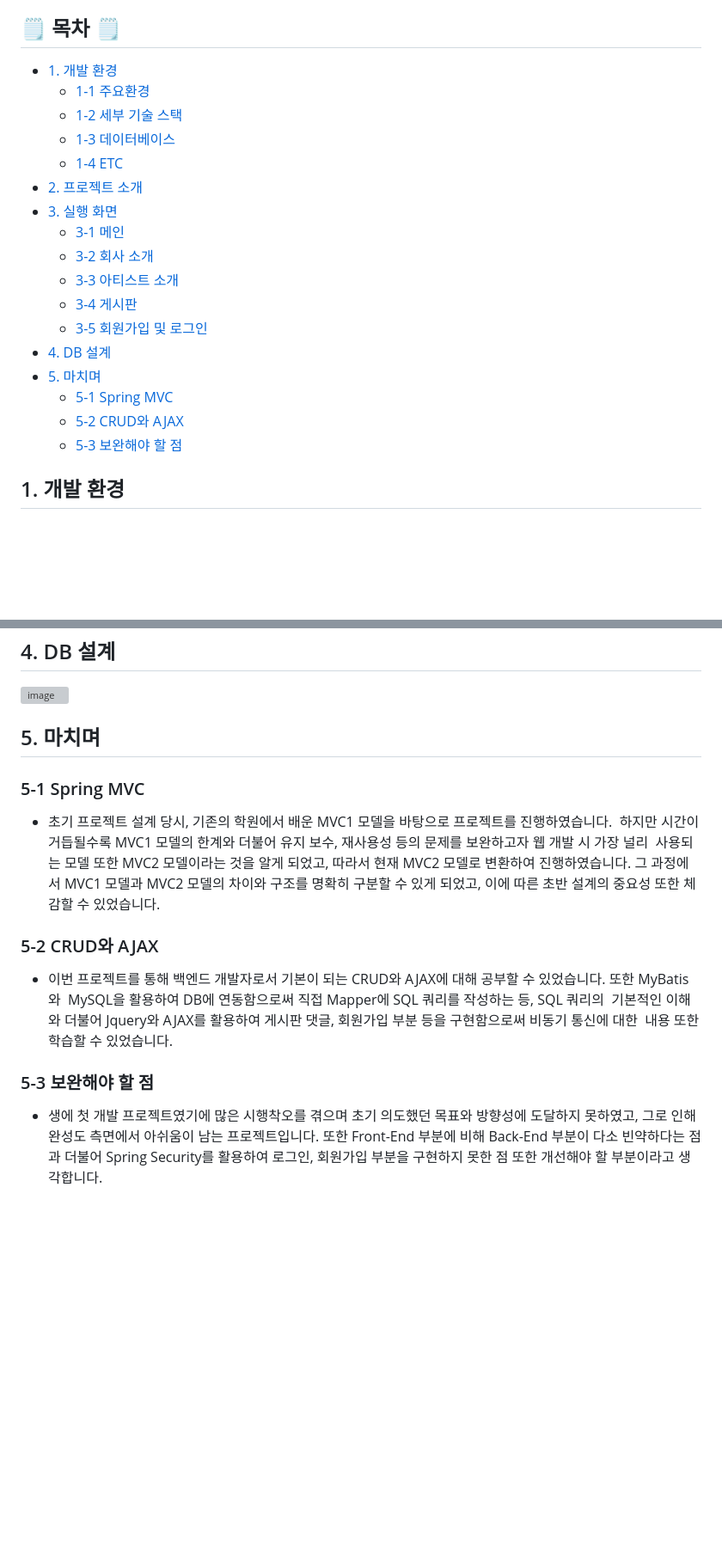
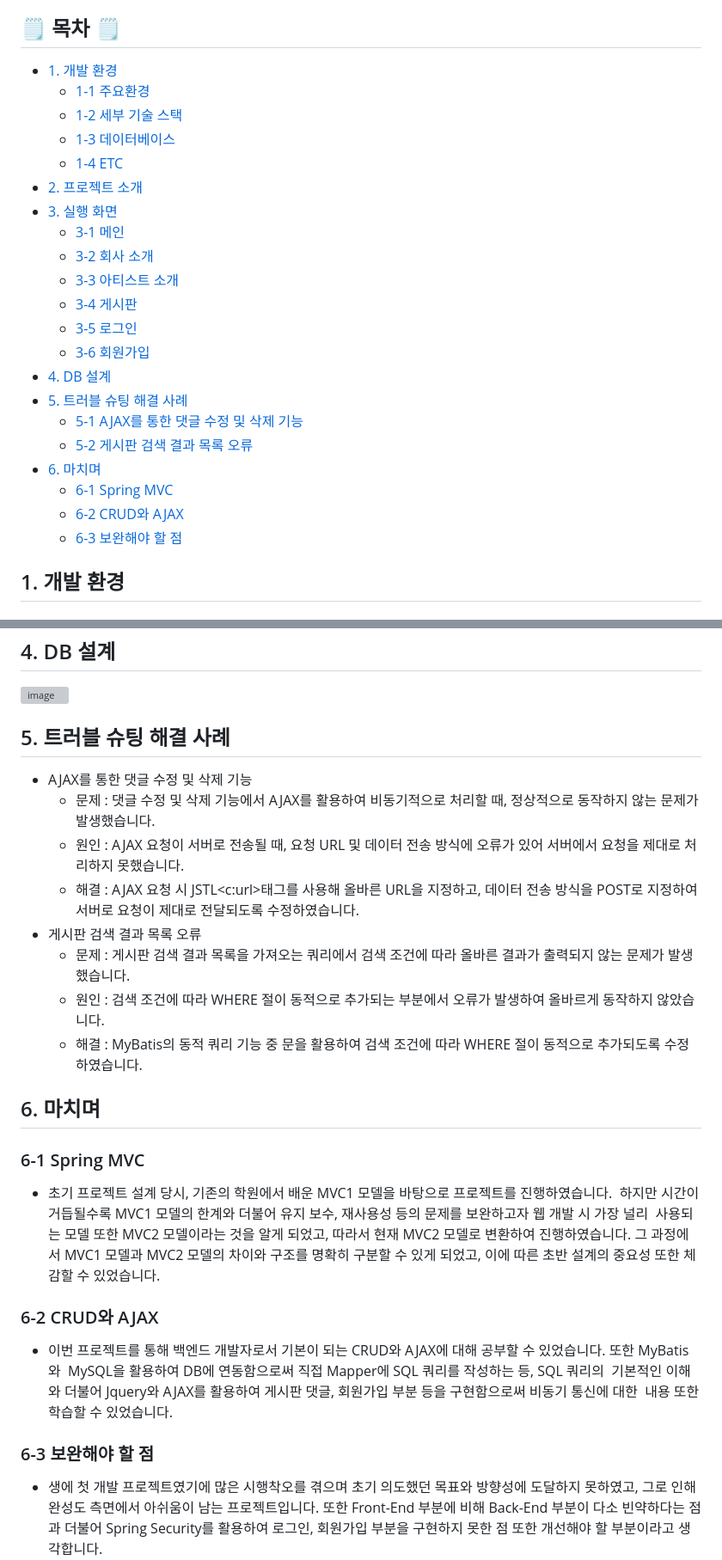
Before and after one commit to jongkwon5/Entertainment, a Markdown page: README.md, 2 parts joined by grey strips. Shown: that part at 86% size. Rendered like a GitHub page; blank space fills up the shorter version; grey boxes are pictures that could not be loaded.

```diff
--- a/README.md
+++ b/README.md
@@ -10,23 +10,27 @@
 5) 개발 기간 : 2023. 06. 07. ~ 2023. 07. 10.
 
 ## <span style="color:lightblue; font-style: italic;">🗒️ 목차 🗒️
-* [1. 개발 환경](#1-개발-환경)
+- [1. 개발 환경](#1-개발-환경)
   - [1-1 주요환경](#1-1-주요환경)
   - [1-2 세부 기술 스택](#1-2-세부-기술-스택)
   - [1-3 데이터베이스](#1-3-데이터베이스)
   - [1-4 ETC](#1-4-etc)
-* [2. 프로젝트 소개](#2-프로젝트-소개)
-* [3. 실행 화면](#3-실행-화면)
+- [2. 프로젝트 소개](#2-프로젝트-소개)
+- [3. 실행 화면](#3-실행-화면)
   - [3-1 메인](#3-실행-화면)
   - [3-2 회사 소개](#3-실행-화면)
   - [3-3 아티스트 소개](#3-실행-화면)
   - [3-4 게시판](#3-실행-화면)
-  - [3-5 회원가입 및 로그인](#3-실행-화면)
-* [4. DB 설계](#4-db-설계)
-* [5. 마치며](#5-마치며)
-  - [5-1 Spring MVC](#5-1-spring-mvc)
-  - [5-2 CRUD와 AJAX](#5-2-crud와-ajax)
-  - [5-3 보완해야 할 점](#5-3-보완해야-할-점)
+  - [3-5 로그인](#3-실행-화면)
+  - [3-6 회원가입](#3-실행-화면)
+- [4. DB 설계](#4-db-설계)
+- [5. 트러블 슈팅 해결 사례](#5-트러블-슈팅-해결-사례)
+  - [5-1 AJAX를 통한 댓글 수정 및 삭제 기능](#5-트러블-슈팅-해결-사례)
+  - [5-2 게시판 검색 결과 목록 오류](#5-트러블-슈팅-해결-사례)
+- [6. 마치며](#6-마치며)
+  - [6-1 Spring MVC](#6-1-spring-mvc)
+  - [6-2 CRUD와 AJAX](#6-2-crud와-ajax)
+  - [6-3 보완해야 할 점](#6-3-보완해야-할-점)
 
 ##  1. 개발 환경
 ### 1-1 주요환경
@@ -146,21 +150,30 @@ MyBatis를 활용하여 게시판 페이징 처리 및 특정 게시글 검색
 ## 4. DB 설계
   ![image](https://github.com/jongkwon5/TravelTogether/assets/137694287/ae557c08-4b78-4c76-8bf2-f6ed4a59d239)
 
-##  5. 마치며
-### 5-1 Spring MVC
+## 5. 트러블 슈팅 해결 사례
+  + AJAX를 통한 댓글 수정 및 삭제 기능
+    + 문제 : 댓글 수정 및 삭제 기능에서 AJAX를 활용하여 비동기적으로 처리할 때, 정상적으로 동작하지 않는 문제가 발생했습니다.
+    + 원인 : AJAX 요청이 서버로 전송될 때, 요청 URL 및 데이터 전송 방식에 오류가 있어 서버에서 요청을 제대로 처리하지 못했습니다.
+    + 해결 : AJAX 요청 시 JSTL<c:url>태그를 사용해 올바른 URL을 지정하고, 데이터 전송 방식을 POST로 지정하여 서버로 요청이 제대로 전달되도록 수정하였습니다.
+  + 게시판 검색 결과 목록 오류
+    + 문제 : 게시판 검색 결과 목록을 가져오는 쿼리에서 검색 조건에 따라 올바른 결과가 출력되지 않는 문제가 발생했습니다.
+    + 원인 : 검색 조건에 따라 WHERE 절이 동적으로 추가되는 부분에서 오류가 발생하여 올바르게 동작하지 않았습니다.
+    + 해결 : MyBatis의 동적 쿼리 기능 중 <if>문을 활용하여 검색 조건에 따라 WHERE 절이 동적으로 추가되도록 수정하였습니다.
+## 6. 마치며
+### 6-1 Spring MVC
   + 초기 프로젝트 설계 당시, 기존의 학원에서 배운 MVC1 모델을 바탕으로 프로젝트를 진행하였습니다.
 하지만 시간이 거듭될수록 MVC1 모델의 한계와 더불어 유지 보수, 재사용성 등의 문제를 보완하고자 웹 개발 시 가장 널리
 사용되는 모델 또한 MVC2 모델이라는 것을 알게 되었고, 따라서 현재 MVC2 모델로 변환하여 진행하였습니다.
 그 과정에서 MVC1 모델과 MVC2 모델의 차이와 구조를 명확히 구분할 수 있게 되었고, 이에 따른 초반 설계의 중요성 또한
 체감할 수 있었습니다.
 
-### 5-2 CRUD와 AJAX
+### 6-2 CRUD와 AJAX
  + 이번 프로젝트를 통해 백엔드 개발자로서 기본이 되는 CRUD와 AJAX에 대해 공부할 수 있었습니다.
 또한 MyBatis와  MySQL을 활용하여 DB에 연동함으로써 직접 Mapper에 SQL 쿼리를 작성하는 등, SQL 쿼리의
 기본적인 이해와 더불어 Jquery와 AJAX를 활용하여 게시판 댓글, 회원가입 부분 등을 구현함으로써 비동기 통신에 대한
 내용 또한 학습할 수 있었습니다.
 
-### 5-3 보완해야 할 점
+### 6-3 보완해야 할 점
 + 생에 첫 개발 프로젝트였기에 많은 시행착오를 겪으며 초기 의도했던 목표와 방향성에 도달하지 못하였고, 그로 인해
 완성도 측면에서 아쉬움이 남는 프로젝트입니다. 또한 Front-End 부분에 비해 Back-End 부분이 다소 빈약하다는 점과
 더불어 Spring Security를 활용하여 로그인, 회원가입 부분을 구현하지 못한 점 또한 개선해야 할 부분이라고 생각합니다.
```
